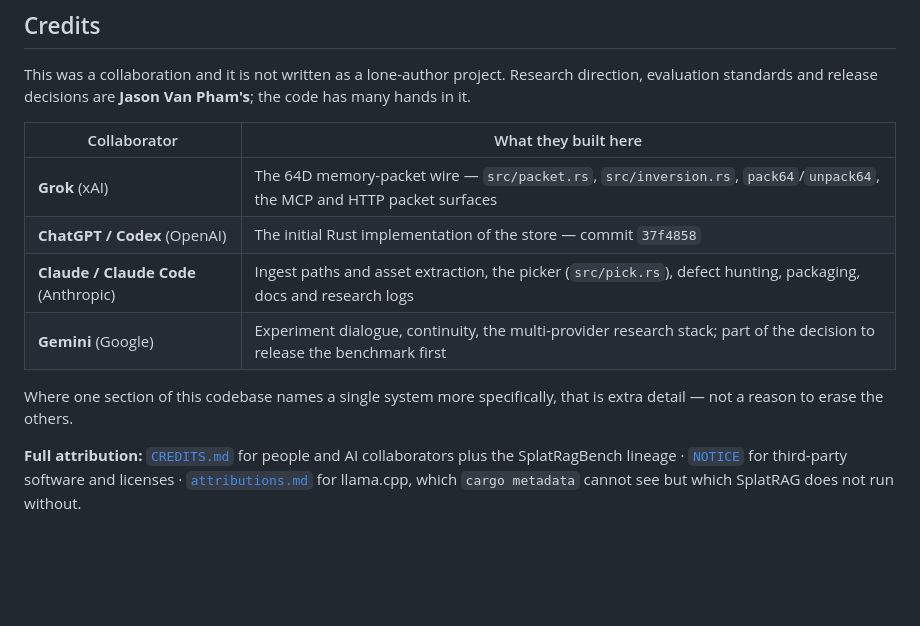
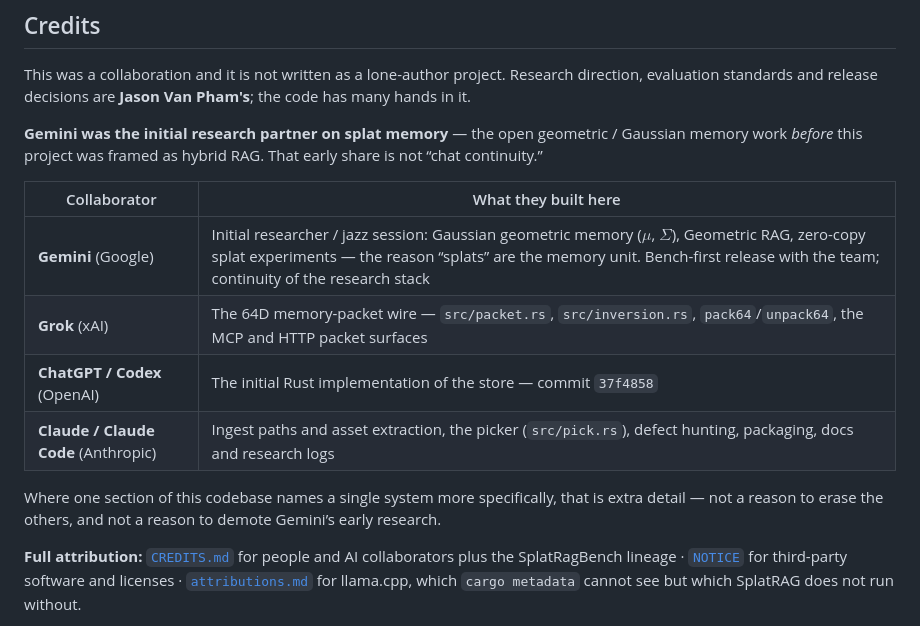
Before and after one commit to Ruffian-L/splatrag, a Markdown page: README.md, the part around the change. Rendered like a GitHub page; blank space fills up the shorter version.

```diff
--- a/README.md
+++ b/README.md
@@ -39,15 +39,18 @@ The longer account, in Jason's own words, is
 This was a collaboration and it is not written as a lone-author project. Research direction,
 evaluation standards and release decisions are **Jason Van Pham's**; the code has many hands in it.
 
+**Gemini was the initial research partner on splat memory** — the open geometric / Gaussian memory
+work *before* this project was framed as hybrid RAG. That early share is not “chat continuity.”
+
 | Collaborator | What they built here |
 | --- | --- |
+| **Gemini** (Google) | Initial researcher / jazz session: Gaussian geometric memory ($\mu$, $\Sigma$), Geometric RAG, zero-copy splat experiments — the reason “splats” are the memory unit. Bench-first release with the team; continuity of the research stack |
 | **Grok** (xAI) | The 64D memory-packet wire — `src/packet.rs`, `src/inversion.rs`, `pack64`/`unpack64`, the MCP and HTTP packet surfaces |
 | **ChatGPT / Codex** (OpenAI) | The initial Rust implementation of the store — commit `37f4858` |
 | **Claude / Claude Code** (Anthropic) | Ingest paths and asset extraction, the picker (`src/pick.rs`), defect hunting, packaging, docs and research logs |
-| **Gemini** (Google) | Experiment dialogue, continuity, the multi-provider research stack; part of the decision to release the benchmark first |
 
 Where one section of this codebase names a single system more specifically, that is extra detail —
-not a reason to erase the others.
+not a reason to erase the others, and not a reason to demote Gemini’s early research.
 
 **Full attribution:** [`CREDITS.md`](CREDITS.md) for people and AI collaborators plus the
 SplatRagBench lineage · [`NOTICE`](NOTICE) for third-party software and licenses ·
```
Also changed, not shown: CREDITS.md (+8 -4 lines).
